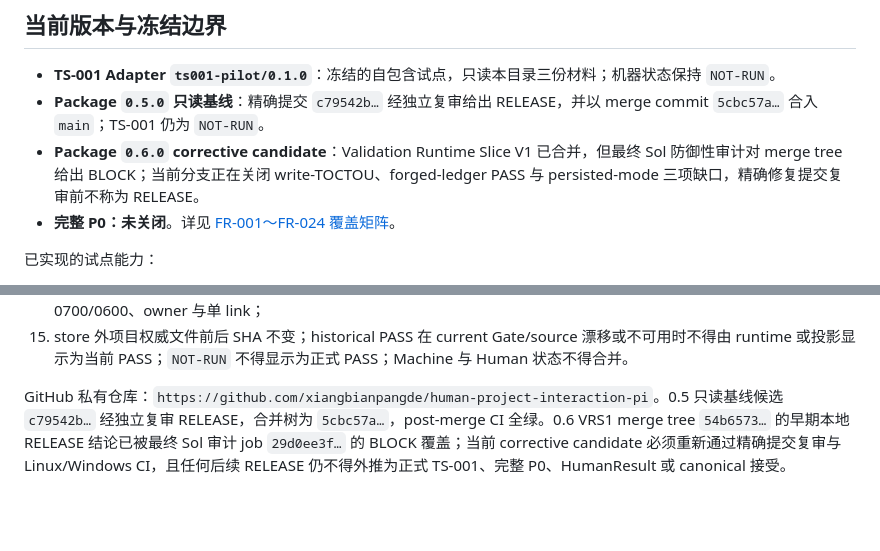
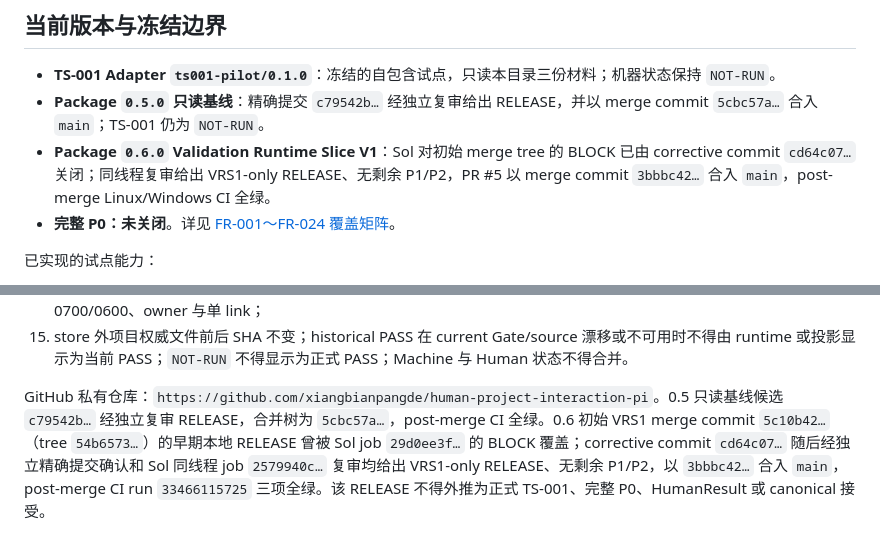
Before and after one commit to xiangbianpangde/human-project-interaction-pi, a Markdown page: README.md, 2 parts joined by grey strips. Rendered like a GitHub page; blank space fills up the shorter version.

Commit message:
Record VRS1 corrective release

```diff
--- a/README.md
+++ b/README.md
@@ -6,7 +6,7 @@ Human Project Interaction（HPI）是面向多 Agent、跨会话项目的**只
 
 - **TS-001 Adapter `ts001-pilot/0.1.0`**：冻结的自包含试点，只读本目录三份材料；机器状态保持 `NOT-RUN`。
 - **Package `0.5.0` 只读基线**：精确提交 `c79542b…` 经独立复审给出 RELEASE，并以 merge commit `5cbc57a…` 合入 `main`；TS-001 仍为 `NOT-RUN`。
-- **Package `0.6.0` corrective candidate**：Validation Runtime Slice V1 已合并，但最终 Sol 防御性审计对 merge tree 给出 BLOCK；当前分支正在关闭 write-TOCTOU、forged-ledger PASS 与 persisted-mode 三项缺口，精确修复提交复审前不称为 RELEASE。
+- **Package `0.6.0` Validation Runtime Slice V1**：Sol 对初始 merge tree 的 BLOCK 已由 corrective commit `cd64c07…` 关闭；同线程复审给出 VRS1-only RELEASE、无剩余 P1/P2，PR #5 以 merge commit `3bbbc42…` 合入 `main`，post-merge Linux/Windows CI 全绿。
 - **完整 P0：未关闭**。详见 [FR-001～FR-024 覆盖矩阵](HPI_FR_coverage_matrix.md)。
 
 已实现的试点能力：
@@ -213,4 +213,4 @@ HPI_RICL_V4_ROOT="/path/to/R-ICL-v4" npm run test:ricl
 14. write worker 必须逐段锚定 cwd，atomic no-replace，不跟随替换后的 parent/target；POSIX reopen 必须验证 0700/0600、owner 与单 link；
 15. store 外项目权威文件前后 SHA 不变；historical PASS 在 current Gate/source 漂移或不可用时不得由 runtime 或投影显示为当前 PASS；`NOT-RUN` 不得显示为正式 PASS；Machine 与 Human 状态不得合并。
 
-GitHub 私有仓库：`https://github.com/xiangbianpangde/human-project-interaction-pi`。0.5 只读基线候选 `c79542b…` 经独立复审 RELEASE，合并树为 `5cbc57a…`，post-merge CI 全绿。0.6 VRS1 merge tree `54b6573…` 的早期本地 RELEASE 结论已被最终 Sol 审计 job `29d0ee3f…` 的 BLOCK 覆盖；当前 corrective candidate 必须重新通过精确提交复审与 Linux/Windows CI，且任何后续 RELEASE 仍不得外推为正式 TS-001、完整 P0、HumanResult 或 canonical 接受。
+GitHub 私有仓库：`https://github.com/xiangbianpangde/human-project-interaction-pi`。0.5 只读基线候选 `c79542b…` 经独立复审 RELEASE，合并树为 `5cbc57a…`，post-merge CI 全绿。0.6 初始 VRS1 merge commit `5c10b42…`（tree `54b6573…`）的早期本地 RELEASE 曾被 Sol job `29d0ee3f…` 的 BLOCK 覆盖；corrective commit `cd64c07…` 随后经独立精确提交确认和 Sol 同线程 job `2579940c…` 复审均给出 VRS1-only RELEASE、无剩余 P1/P2，以 `3bbbc42…` 合入 `main`，post-merge CI run `33466115725` 三项全绿。该 RELEASE 不得外推为正式 TS-001、完整 P0、HumanResult 或 canonical 接受。
```
Also changed, not shown: CHANGELOG.md (+1 -1 lines), HPI_FR_coverage_matrix.md (+1 -1 lines).
